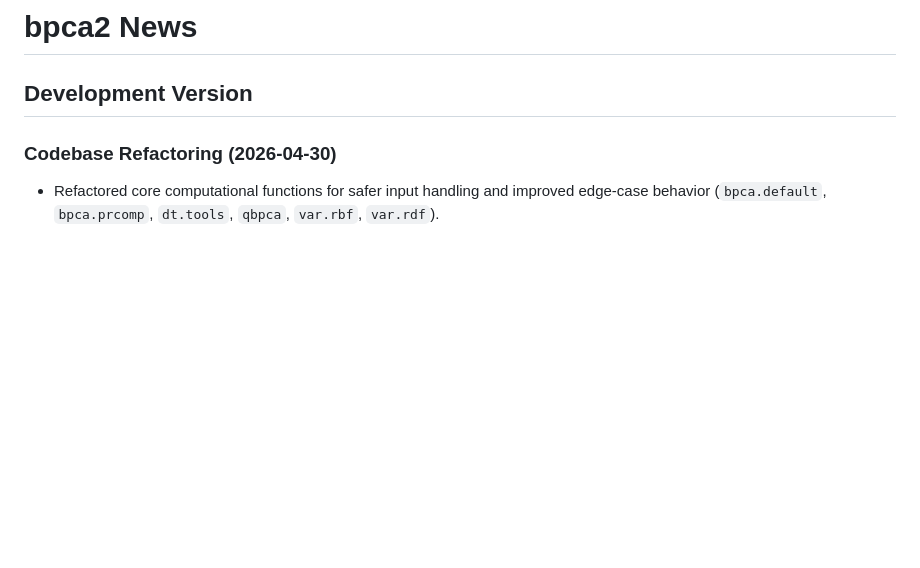
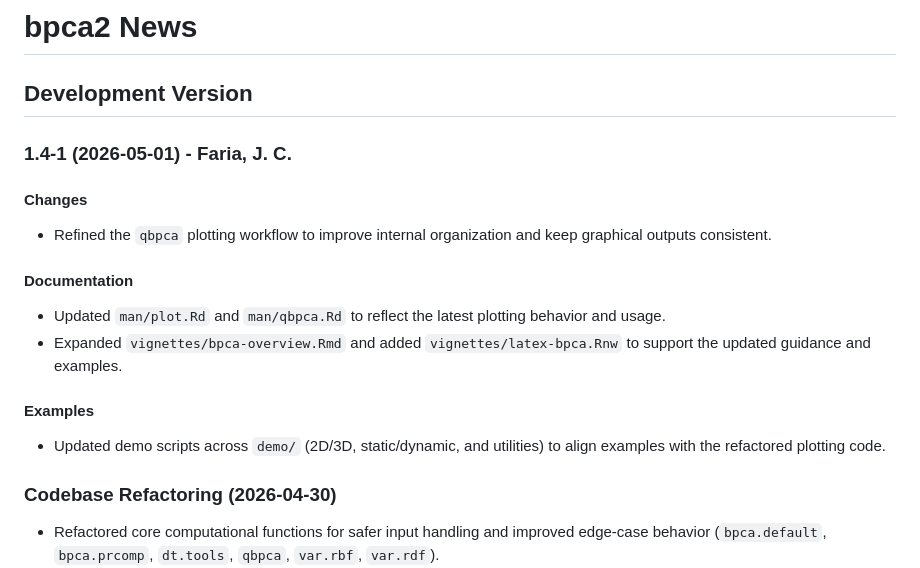
Before and after one commit to jcfaria/bpca, a Markdown page: NEWS.md, the part around the change. Rendered like a GitHub page; blank space fills up the shorter version.

Commit message:
update NEWS.md with 1.4-1 release notes
Add a structured 1.4-1 entry under Development Version with changes, documentation updates, and refreshed examples.

Co-authored-by: Cursor <cursoragent@cursor.com>

```diff
--- a/NEWS.md
+++ b/NEWS.md
@@ -1,6 +1,18 @@
 # bpca2 News
 
 ## Development Version
+
+### 1.4-1 (2026-05-01) - Faria, J. C.
+
+#### Changes
+- Refined the `qbpca` plotting workflow to improve internal organization and keep graphical outputs consistent.
+
+#### Documentation
+- Updated `man/plot.Rd` and `man/qbpca.Rd` to reflect the latest plotting behavior and usage.
+- Expanded `vignettes/bpca-overview.Rmd` and added `vignettes/latex-bpca.Rnw` to support the updated guidance and examples.
+
+#### Examples
+- Updated demo scripts across `demo/` (2D/3D, static/dynamic, and utilities) to align examples with the refactored plotting code.
 
 ### Codebase Refactoring (2026-04-30)
 - Refactored core computational functions for safer input handling and improved edge-case behavior (`bpca.default`, `bpca.prcomp`, `dt.tools`, `qbpca`, `var.rbf`, `var.rdf`).
```
